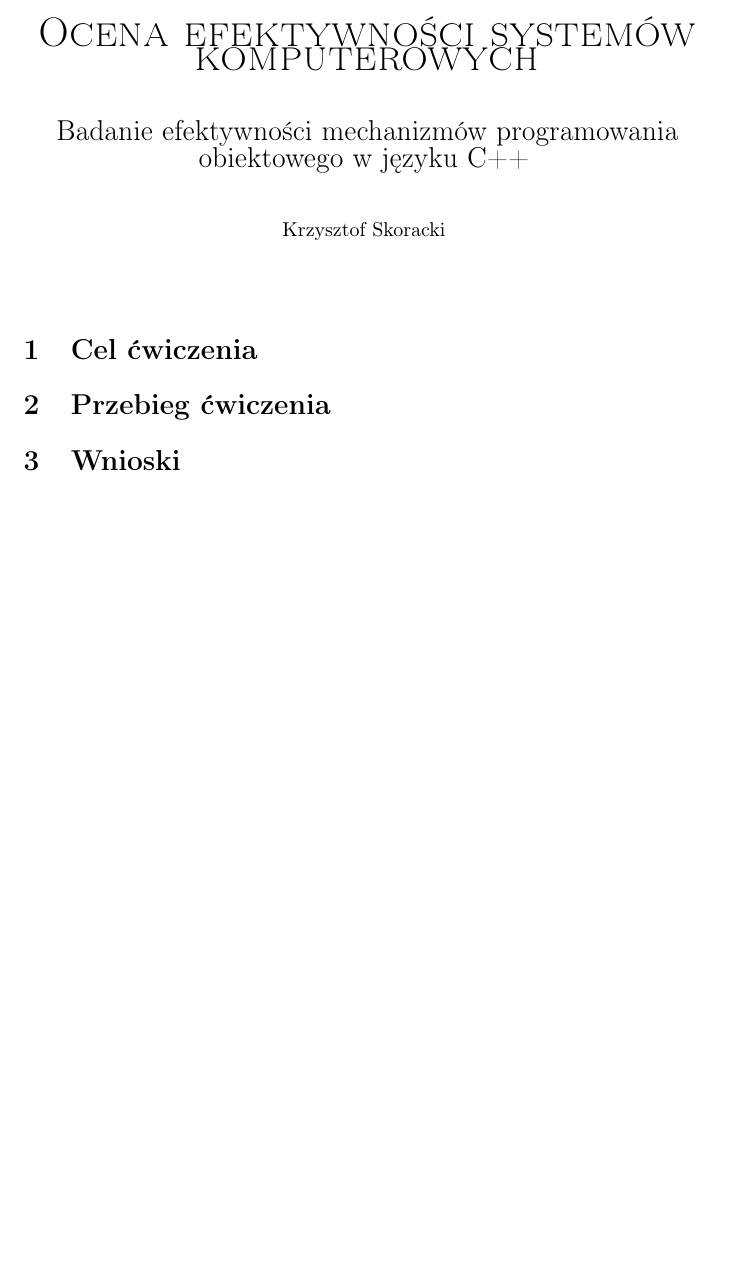
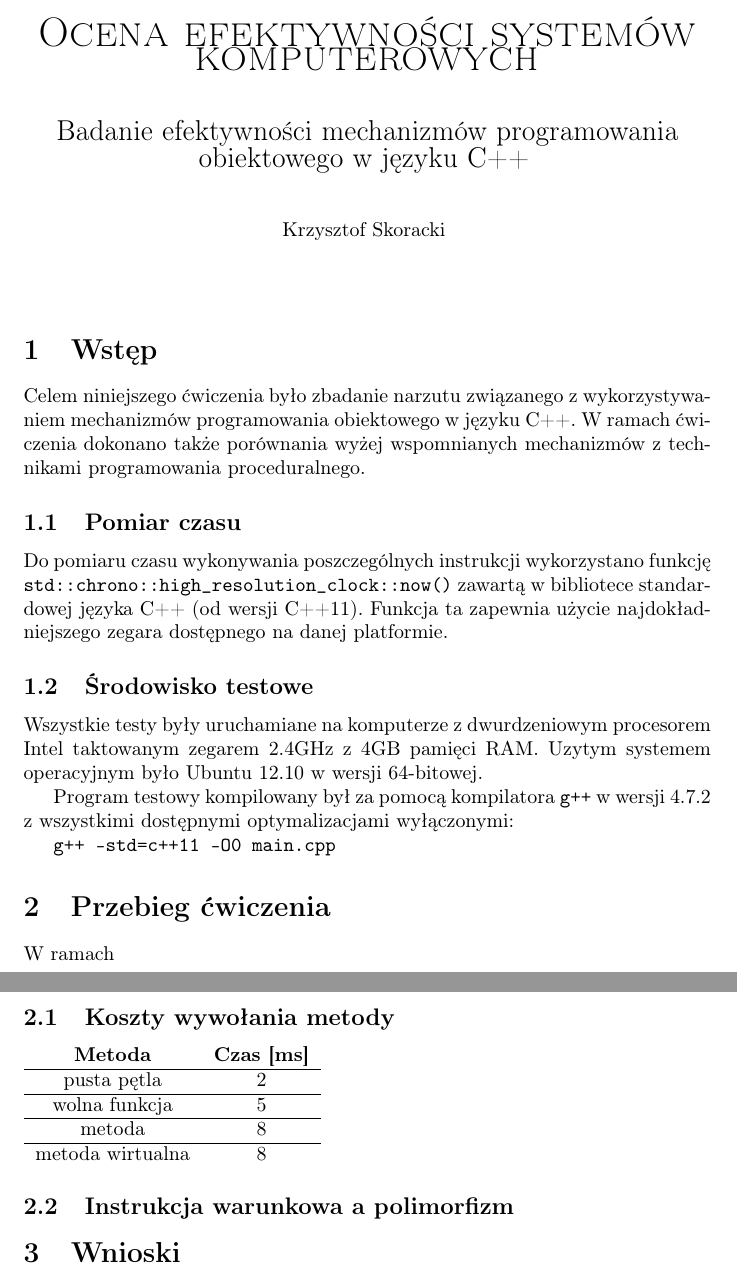
Before and after one commit to esenti/oesk, a LaTeX document (report/report.tex): part of the page before the commit and two parts of pages 1 and 2 of 2 after it, the two joined at a grey line, cut so that both start at the same text, the shorter picture padded with empty space. Compiled offline with pdfLaTeX.

Commit message:
Playing around.

```diff
--- a/report/report.tex
+++ b/report/report.tex
@@ -17,9 +18,30 @@
 Krzysztof Skoracki
 \vspace{1cm}
 \end{center}
-\section{Cel ćwiczenia}
+\section{Wstęp}
+Celem niniejszego ćwiczenia było zbadanie narzutu związanego z wykorzystywaniem mechanizmów programowania obiektowego w języku C++. W ramach ćwiczenia dokonano także porównania wyżej wspomnianych mechanizmów z technikami programowania proceduralnego.
+
+\subsection{Pomiar czasu}
+Do pomiaru czasu wykonywania poszczególnych instrukcji wykorzystano funkcję \texttt{std::chrono::high\_resolution\_clock::now()} zawartą w bibliotece standardowej języka C++ (od wersji C++11). Funkcja ta zapewnia użycie najdokładniejszego zegara dostępnego na danej platformie.
+
+\subsection{Środowisko testowe}
+Wszystkie testy były uruchamiane na komputerze z dwurdzeniowym procesorem Intel taktowanym zegarem 2.4GHz z 4GB pamięci RAM. Uzytym systemem operacyjnym było Ubuntu 12.10 w wersji 64-bitowej.
+
+Program testowy kompilowany był za pomocą kompilatora \texttt{g++} w wersji 4.7.2 z wszystkimi dostępnymi optymalizacjami wyłączonymi:
+
+\texttt{g++ -std=c++11 -O0 main.cpp}
 
 \section{Przebieg ćwiczenia}
+W ramach
+\subsection{Koszty wywołania metody}
+\begin{tabular}{ c c }
+  \textbf{Metoda} & \textbf{Czas [ms]} \\ \hline
+  pusta pętla & 2 \\ \hline
+  wolna funkcja & 5 \\ \hline
+  metoda & 8 \\ \hline
+  metoda wirtualna & 8 \\
+\end{tabular}
+\subsection{Instrukcja warunkowa a polimorfizm}
 
 % \begin{figure}[H]
 % 	\centering
```
Also changed, not shown: report/report.tex (3 more changed lines), 1 other file.
